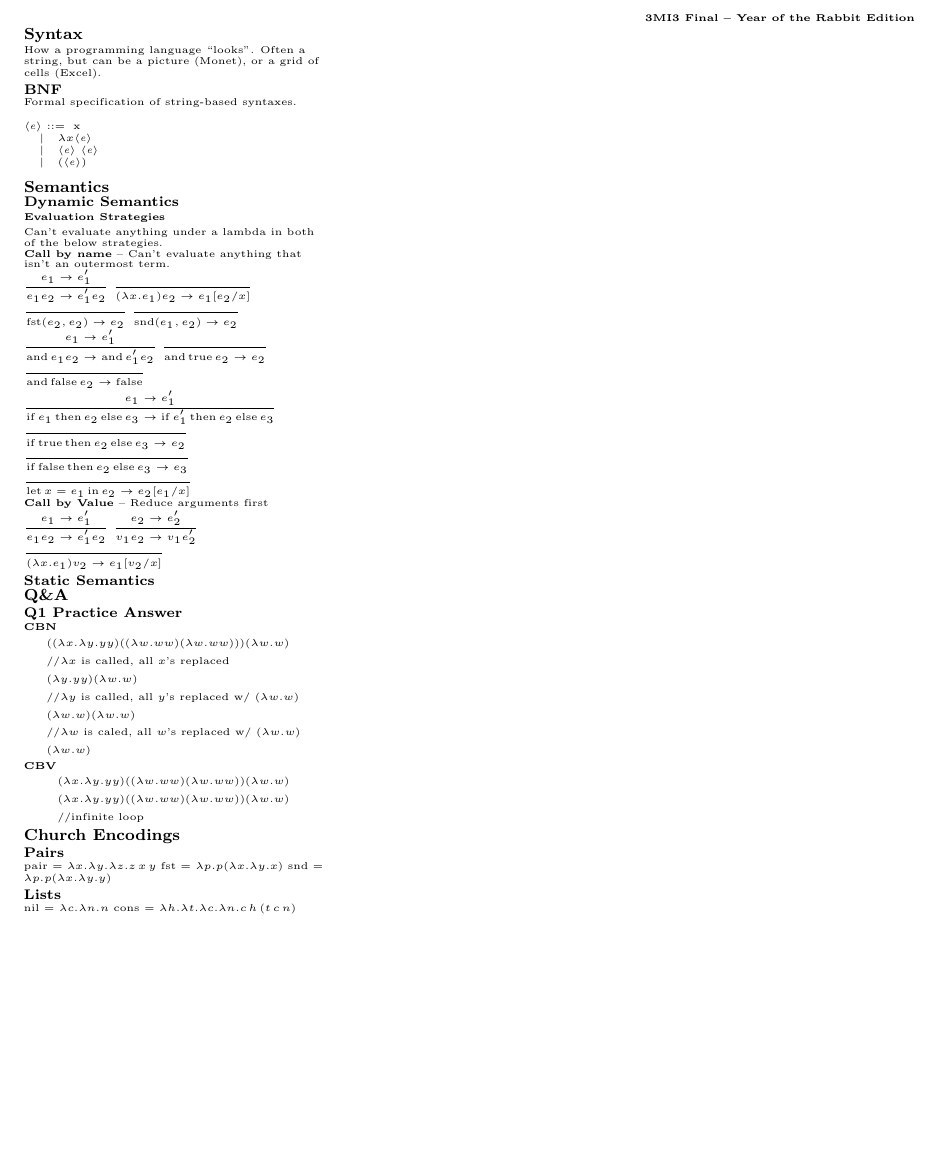
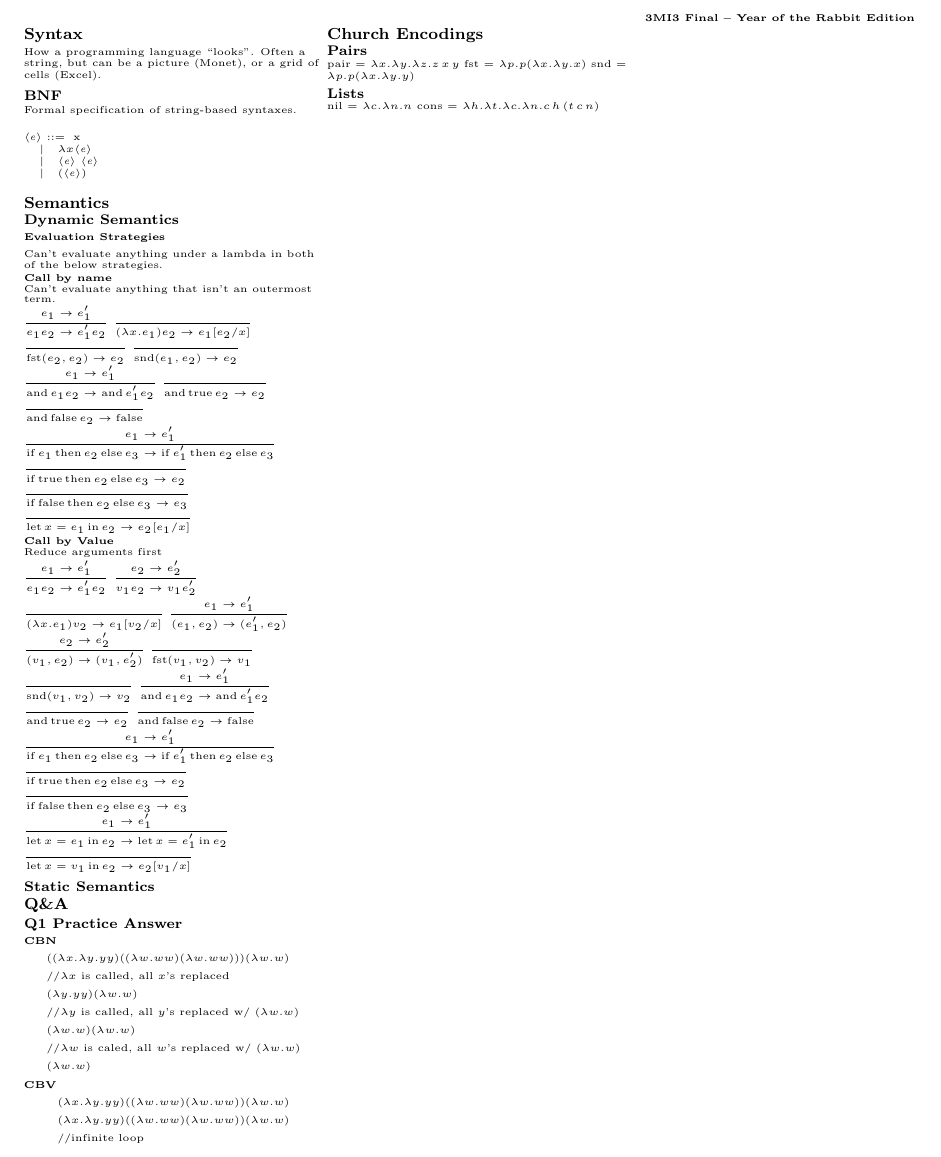
Before and after one commit to mac-egirls/oscs, a LaTeX document (COMPSCI-3MI3/3mi3-final.tex): part of the page, cut so that both start at the same text, the shorter picture padded with empty space. Compiled offline with pdfLaTeX.

Commit message:
add cbv rules

```diff
--- a/COMPSCI-3MI3/3mi3-final.tex
+++ b/COMPSCI-3MI3/3mi3-final.tex
@@ -122,7 +122,7 @@
 
     Can't evaluate anything under a lambda in both of the below strategies.
 
-    \textbf{Call by name} --
+    \textbf{Call by name}\\
     Can't evaluate anything that isn't an outermost term.
     % idk put the rules or an example here
 
@@ -139,12 +139,24 @@
     \(\inferrule{ }{\operatorname{if}\operatorname{false}\operatorname{then} e_2 \operatorname{else} e_3 \to e_3}\)
     \(\inferrule{ }{\operatorname{let} x = e_1 \operatorname{in} e_2 \to e_2[e_1/x]}\)
 
-    \textbf{Call by Value} --
+    \textbf{Call by Value}\\
     Reduce arguments first
 
     \(\inferrule{e_1 \to e_1'}{e_1 e_2 \to e_1' e_2}\)
     \(\inferrule{e_2 \to e_2'}{v_1 e_2 \to v_1 e_2'}\)
     \(\inferrule{ }{(\lambda x.e_1) v_2 \to e_1[v_2/x]}\)
+    \(\inferrule{e_1 \to e_1'}{(e_1, e_2) \to (e_1', e_2)}\)
+    \(\inferrule{e_2 \to e_2'}{(v_1, e_2) \to (v_1, e_2')}\)
+    \(\inferrule{ }{\operatorname{fst} (v_1, v_2) \to v_1}\)
+    \(\inferrule{ }{\operatorname{snd} (v_1, v_2) \to v_2}\)
+    \(\inferrule{e_1 \to e_1'}{\operatorname{and} e_1 e_2 \to \operatorname{and} e_1' e_2}\)
+    \(\inferrule{ }{\operatorname{and}\operatorname{true} e_2 \to e_2}\)
+    \(\inferrule{ }{\operatorname{and}\operatorname{false} e_2 \to \operatorname{false}}\)
+    \(\inferrule{e_1 \to e_1'}{\operatorname{if} e_1 \operatorname{then} e_2 \operatorname{else} e_3 \to \operatorname{if} e_1' \operatorname{then} e_2 \operatorname{else} e_3}\)
+    \(\inferrule{ }{\operatorname{if}\operatorname{true}\operatorname{then} e_2 \operatorname{else} e_3 \to e_2}\)
+    \(\inferrule{ }{\operatorname{if}\operatorname{false}\operatorname{then} e_2 \operatorname{else} e_3 \to e_3}\)
+    \(\inferrule{e_1 \to e_1'}{\operatorname{let} x = e_1 \operatorname{in} e_2 \to \operatorname{let} x = e_1' \operatorname{in} e_2}\)
+    \(\inferrule{ }{\operatorname{let} x = v_1 \operatorname{in} e_2 \to e_2[v_1/x]}\)
 
     \subsection{Static Semantics}
     % types
```
